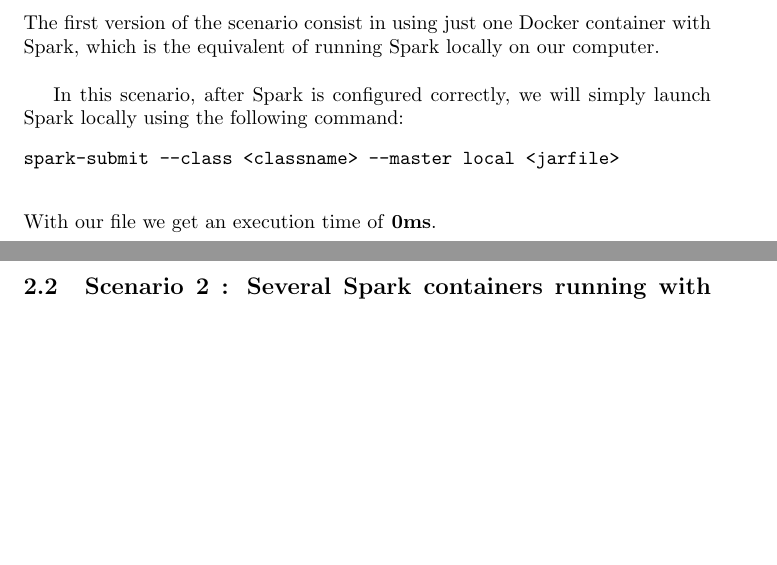
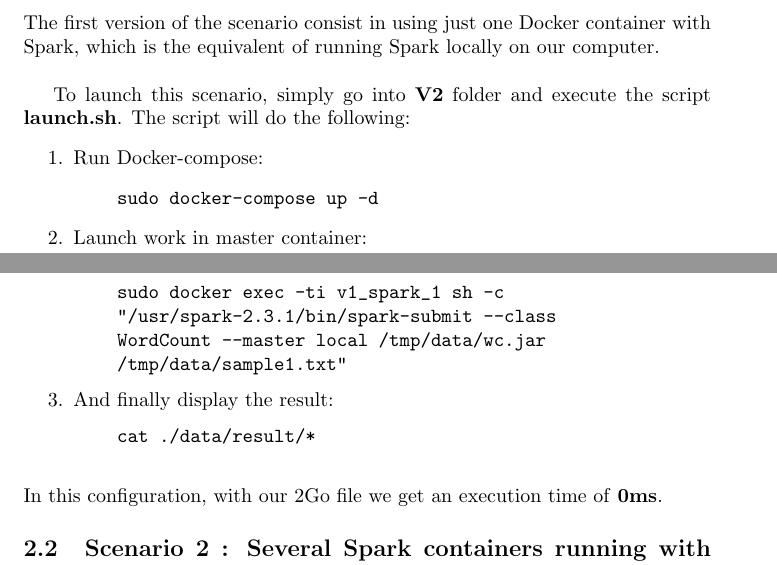
Before and after one commit to RoiArthurB/USTH-Cloud-Big-Data, a LaTeX document (Report.tex): two parts of pages 1 and 2 of 2 before the commit and two parts of pages 1 and 2 of 3 after it, joined at a grey line, cut so that both start at the same text, the shorter picture padded with empty space. Compiled offline with pdfLaTeX.

Commit message:
[UPDATE] Report scenario 1 corrected

```diff
--- a/Report.tex
+++ b/Report.tex
@@ -22,17 +22,41 @@ In this section, we will describe the different scenarios we will implement to t
 
 For each scenario, we will test it's performance on a big text file (2Go), then compare the execution time.
 
+
+
 \subsection{Scenario 1 : One Spark container running locally}
 
 The first version of the scenario consist in using just one Docker container with Spark, which is the equivalent of running Spark locally on our computer. \\
 
-In this scenario, after Spark is configured correctly, we will simply launch Spark locally using the following command:
+To launch this scenario, simply go into \textbf{V2} folder and execute the script \textbf{launch.sh}. The script will do the following:
+\begin{enumerate}
+    \item Run Docker-compose:
+    \begin{quote}
 \begin{verbatim}
-spark-submit --class <classname> --master local <jarfile>
+sudo docker-compose up -d
 \end{verbatim}
+    \end{quote}
+
+    \item Launch work in master container:
+    \begin{quote}
+\begin{verbatim}
+sudo docker exec -ti v1_spark_1 sh -c
+"/usr/spark-2.3.1/bin/spark-submit --class
+WordCount --master local /tmp/data/wc.jar
+/tmp/data/sample1.txt"
+\end{verbatim}
+    \end{quote}
+
+    \item And finally display the result:
+    \begin{quote}
+\begin{verbatim}
+cat ./data/result/*
+\end{verbatim}
+    \end{quote}
+\end{enumerate}
 \ \
 
-\noindent With our file we get an execution time of \textbf{0ms}.
+\noindent In this configuration, with our 2Go file we get an execution time of \textbf{0ms}.
 
 
 
```
Also changed, not shown: Report.tex (3 more changed lines).
